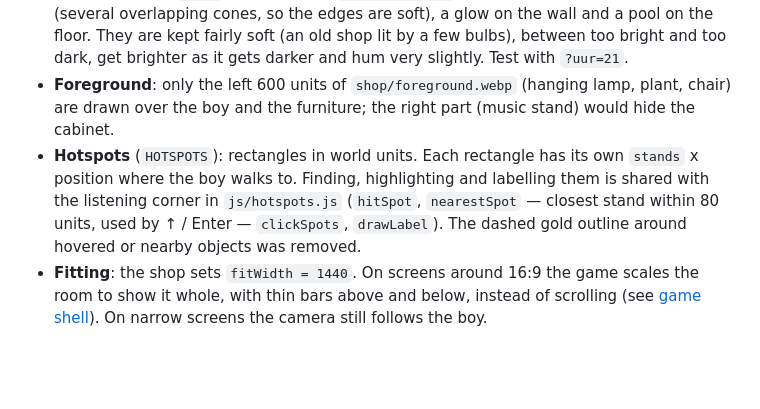
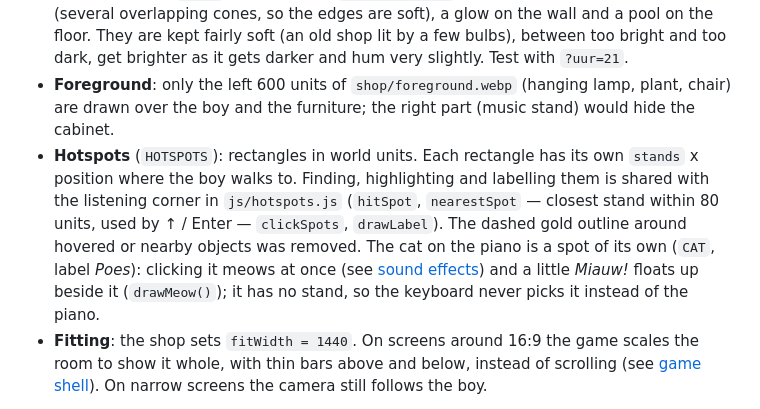
Before and after one commit to sgt-simones-lonely-muziekhandel/muziekhandel-app, a Markdown page: docs/features/shop.md, the part around the change. Rendered like a GitHub page; blank space fills up the shorter version.

Commit message:
Docs: the cat in the shop
Co-Authored-By: Claude Opus 5.5 <noreply@anthropic.com>

```diff
--- a/docs/features/shop.md
+++ b/docs/features/shop.md
@@ -33,7 +33,7 @@ Walking past the cabinet to the right edge (→ held, or a click on the edge) al
 - **Frames** (`FRAMES`, sized to fit on the green wall panel between the pillars and under the ceiling beam, x ≈ 345–710, heights 62–74 units; with `FRAME_TYPES` and `TEAM_FRAME` from `js/frames.js`, shared with the [portrait wall close-up](composers.md)): four frames above the piano, two by two close together around the hanging lamp (centres x 446 and 560, tops 126 and 212), 80 units high. They hang **behind** the lamp: `LAMP` is the lamp cut out of `back-wall.webp` (`public/art/shop/lamp.webp`, made by `scripts/cut_shop_lamp.py`: everything in its box that isn't the dark green wallpaper, plus the dark outline right around it), drawn again at its own place right after the frames. Five gilded frame images with a transparent opening. For each frame the opening was measured in pixels (`inner`); the team portrait is drawn behind it, clipped to an oval or rectangle and scaled to cover the opening, and the frame is drawn on top with a drop shadow. A small brass plaque hangs under a frame only when that portrait has a `name` in `TEAM`.
 - **Evening lights**: the shop uses the same real-time sky as the [street](street.md) (`skyAt(currentHour())`). As it gets dark the room is tinted dark blue (the boy a little less, with a brightness filter), and when the street lamps go on (`sky.lampsOn`) the three hanging lamps (`LAMPS`, measured on `back-wall.webp`) light up: a bulb, soft cones of light (several overlapping cones, so the edges are soft), a glow on the wall and a pool on the floor. They are kept fairly soft (an old shop lit by a few bulbs), between too bright and too dark, get brighter as it gets darker and hum very slightly. Test with `?uur=21`.
 - **Foreground**: only the left 600 units of `shop/foreground.webp` (hanging lamp, plant, chair) are drawn over the boy and the furniture; the right part (music stand) would hide the cabinet.
-- **Hotspots** (`HOTSPOTS`): rectangles in world units. Each rectangle has its own `stands` x position where the boy walks to. Finding, highlighting and labelling them is shared with the listening corner in `js/hotspots.js` (`hitSpot`, `nearestSpot` — closest stand within 80 units, used by ↑ / Enter — `clickSpots`, `drawLabel`). The dashed gold outline around hovered or nearby objects was removed.
+- **Hotspots** (`HOTSPOTS`): rectangles in world units. Each rectangle has its own `stands` x position where the boy walks to. Finding, highlighting and labelling them is shared with the listening corner in `js/hotspots.js` (`hitSpot`, `nearestSpot` — closest stand within 80 units, used by ↑ / Enter — `clickSpots`, `drawLabel`). The dashed gold outline around hovered or nearby objects was removed. The cat on the piano is a spot of its own (`CAT`, label *Poes*): clicking it meows at once (see [sound effects](sound-effects.md)) and a little *Miauw!* floats up beside it (`drawMeow()`); it has no stand, so the keyboard never picks it instead of the piano.
 - **Fitting**: the shop sets `fitWidth = 1440`. On screens around 16:9 the game scales the room to show it whole, with thin bars above and below, instead of scrolling (see [game shell](game-shell.md)). On narrow screens the camera still follows the boy.
 
 If a piece of art is replaced or moved, update its numbers in `FURNITURE` / `FRAMES` and the matching rectangle in `HOTSPOTS`.
```
